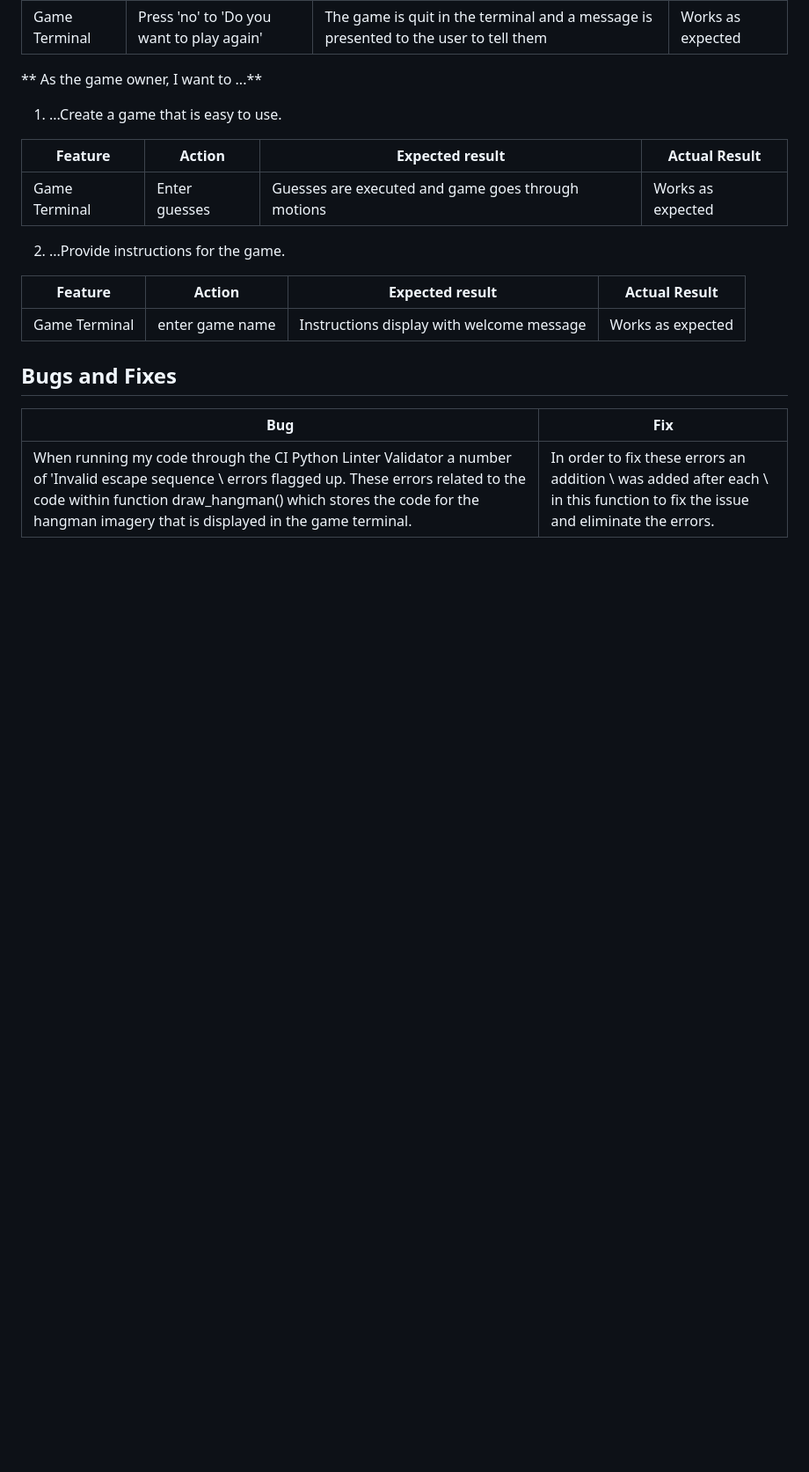
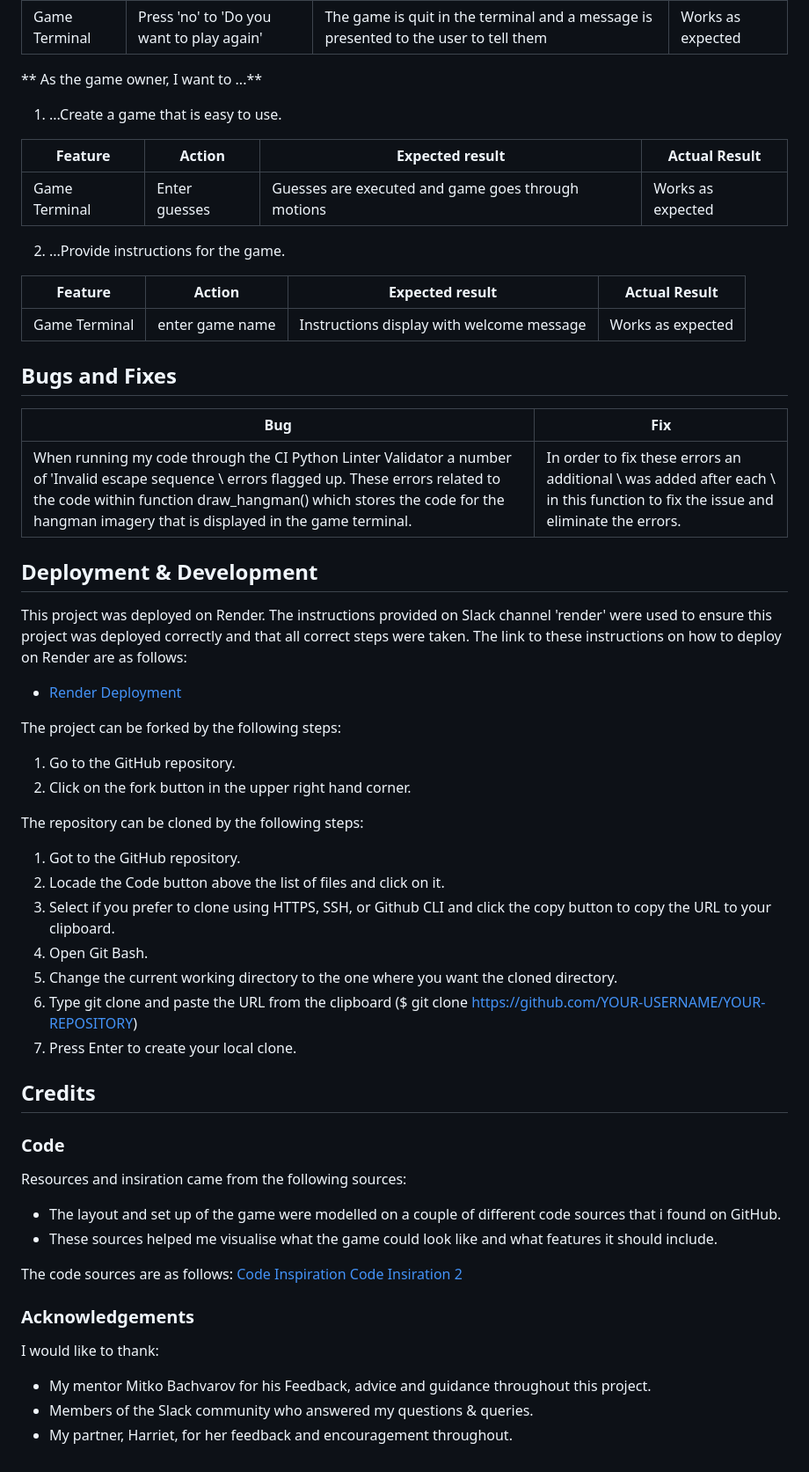
Before and after one commit to Marchopkins96/hangman-game, a Markdown page: README.md, the part around the change. Shown at 88% size. Drawn GitHub-style; blank space fills up the shorter version.

Commit message:
Add deployment,credits,acknowledgements sects

```diff
--- a/README.md
+++ b/README.md
@@ -230,4 +230,46 @@ There are currently no outstnading issues at this time to the developers knowled
 
 | **Bug** | **Fix** |
 | -------------- | -------------- |
-| When running my code through the CI Python Linter Validator a number of 'Invalid escape sequence \ errors flagged up. These errors related to the code within function draw_hangman() which stores the code for the hangman imagery that is displayed in the game terminal. | In order to fix these errors an addition \ was added after each \ in this function to fix the issue and eliminate the errors. |
+| When running my code through the CI Python Linter Validator a number of 'Invalid escape sequence \ errors flagged up. These errors related to the code within function draw_hangman() which stores the code for the hangman imagery that is displayed in the game terminal. | In order to fix these errors an additional \ was added after each \ in this function to fix the issue and eliminate the errors. |
+
+## Deployment & Development
+
+This project was deployed on Render. The instructions provided on Slack channel 'render' were used to ensure this project was deployed correctly and that all correct steps were taken.
+The link to these instructions on how to deploy on Render are as follows:
+- <a href="https://code-institute-students.github.io/deployment-docs/10-pp3/pp3-01-web-service-creation">Render Deployment<a>
+
+The project can be forked by the following steps:
+
+1. Go to the GitHub repository.
+2. Click on the fork button in the upper right hand corner.
+
+The repository can be cloned by the following steps:
+
+1. Got to the GitHub repository.
+2. Locade the Code button above the list of files and click on it.
+3. Select if you prefer to clone using HTTPS, SSH, or Github CLI and click the copy button to copy the URL to your clipboard.
+4. Open Git Bash.
+5. Change the current working directory to the one where you want the cloned directory.
+6. Type git clone and paste the URL from the clipboard ($ git clone https://github.com/YOUR-USERNAME/YOUR-REPOSITORY)
+7. Press Enter to create your local clone.
+
+## Credits
+
+### Code
+
+Resources and insiration came from the following sources:
+
+- The layout and set up of the game were modelled on a couple of different code sources that i found on GitHub.
+- These sources helped me visualise what the game could look like and what features it should include.
+
+The code sources are as follows:
+[Code Inspiration](https://github.com/Prithivee7/Hangman/blob/main/play_hangman.py)
+[Code Insiration 2](https://github.com/makeuseofcode/Hangman-Game/blob/main/hangman.py)
+
+### Acknowledgements
+
+I would like to thank:
+
+- My mentor Mitko Bachvarov for his Feedback, advice and guidance throughout this project.
+- Members of the Slack community who answered my questions & queries.
+- My partner, Harriet, for her feedback and encouragement throughout.
```
